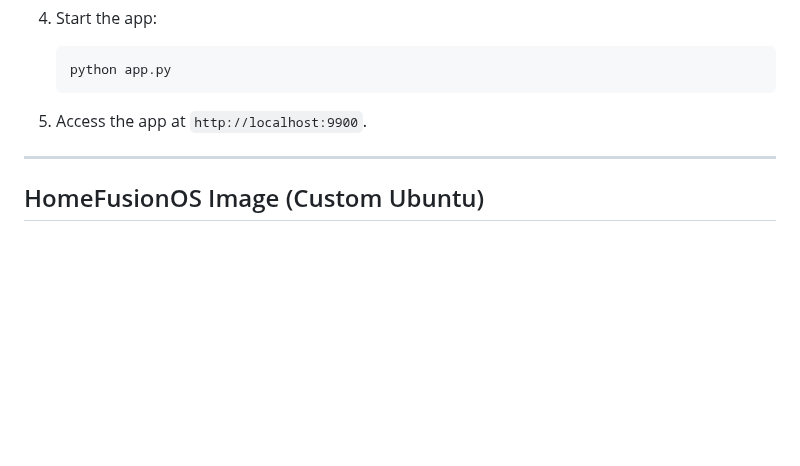
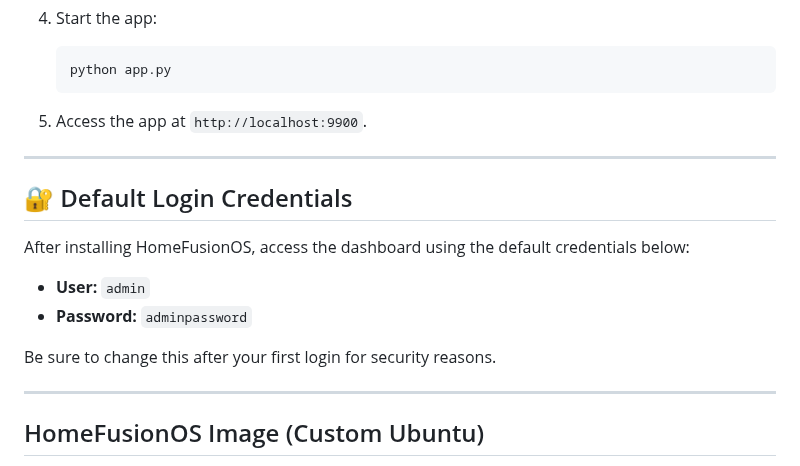
Before and after one commit to pedrolucas7i/HomeFusionOS, a Markdown page: README.md, the part around the change. Rendered like a GitHub page; blank space fills up the shorter version.

Commit message:
Added Default Login Credentials to README.md

```diff
--- a/README.md
+++ b/README.md
@@ -115,6 +115,17 @@ HomeFusionOS is designed to run on your local system or a dedicated machine. It
 
 ---
 
+## 🔐 Default Login Credentials
+
+After installing HomeFusionOS, access the dashboard using the default credentials below:
+
+- **User:** `admin`
+- **Password:** `adminpassword`
+
+Be sure to change this after your first login for security reasons.
+
+---
+
 ## HomeFusionOS Image (Custom Ubuntu)
 
 For best performance and compatibility, you can install **HomeFusionOS** on our computer, the **image** is based on **Ubuntu Server 22.04.05 LTS**.
```
